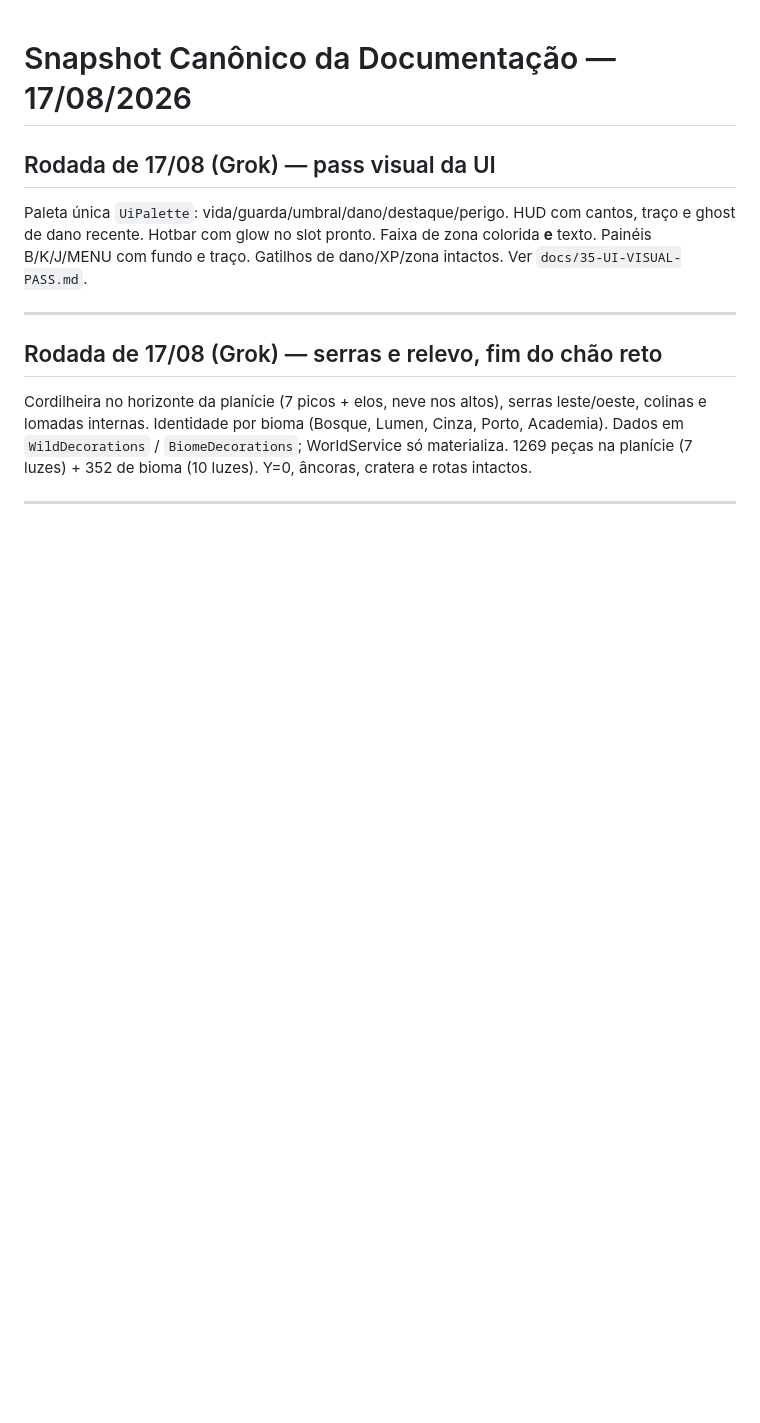
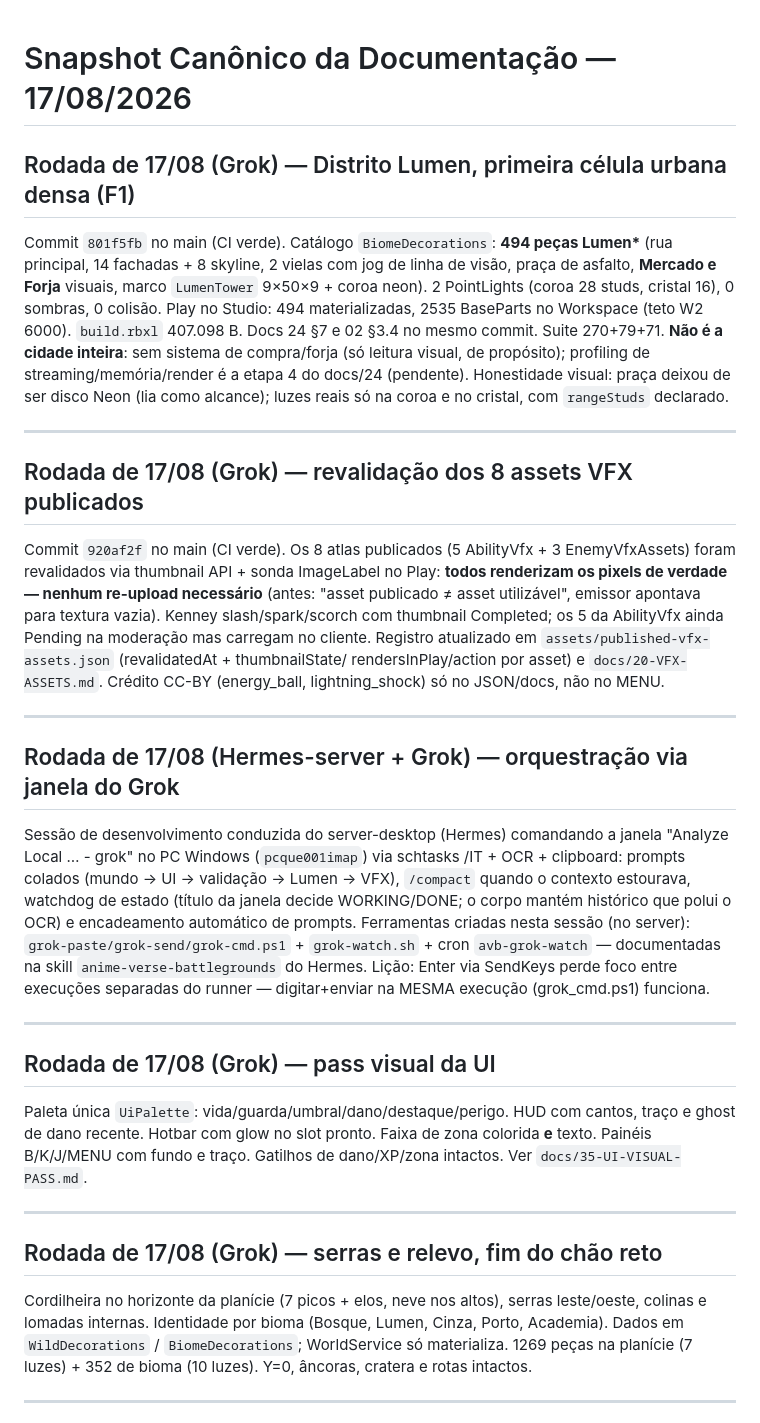
Before and after one commit to alvaro209890/anime-verse-battlegrounds, a Markdown page: docs/23-DOCUMENTATION-SNAPSHOT.md, the part around the change. GitHub-like rendering; blank space fills up the shorter version.

Commit message:
docs: snapshot 17/08 — Distrito Lumen, revalidação dos VFX e orquestração da sessão

```diff
--- a/docs/23-DOCUMENTATION-SNAPSHOT.md
+++ b/docs/23-DOCUMENTATION-SNAPSHOT.md
@@ -1,4 +1,49 @@
 # Snapshot Canônico da Documentação — 17/08/2026
+
+## Rodada de 17/08 (Grok) — Distrito Lumen, primeira célula urbana densa (F1)
+
+Commit `801f5fb` no main (CI verde). Catálogo `BiomeDecorations`: **494 peças
+Lumen\*** (rua principal, 14 fachadas + 8 skyline, 2 vielas com jog de linha de
+visão, praça de asfalto, **Mercado e Forja** visuais, marco `LumenTower`
+9×50×9 + coroa neon). 2 PointLights (coroa 28 studs, cristal 16), 0 sombras,
+0 colisão. Play no Studio: 494 materializadas, 2535 BaseParts no Workspace
+(teto W2 6000). `build.rbxl` 407.098 B. Docs 24 §7 e 02 §3.4 no mesmo commit.
+Suite 270+79+71. **Não é a cidade inteira**: sem sistema de compra/forja
+(só leitura visual, de propósito); profiling de streaming/memória/render é a
+etapa 4 do docs/24 (pendente). Honestidade visual: praça deixou de ser disco
+Neon (lia como alcance); luzes reais só na coroa e no cristal, com
+`rangeStuds` declarado.
+
+---
+
+## Rodada de 17/08 (Grok) — revalidação dos 8 assets VFX publicados
+
+Commit `920af2f` no main (CI verde). Os 8 atlas publicados (5 AbilityVfx +
+3 EnemyVfxAssets) foram revalidados via thumbnail API + sonda ImageLabel no
+Play: **todos renderizam os pixels de verdade — nenhum re-upload necessário**
+(antes: "asset publicado ≠ asset utilizável", emissor apontava para textura
+vazia). Kenney slash/spark/scorch com thumbnail Completed; os 5 da AbilityVfx
+ainda Pending na moderação mas carregam no cliente. Registro atualizado em
+`assets/published-vfx-assets.json` (revalidatedAt + thumbnailState/
+rendersInPlay/action por asset) e `docs/20-VFX-ASSETS.md`. Crédito CC-BY
+(energy_ball, lightning_shock) só no JSON/docs, não no MENU.
+
+---
+
+## Rodada de 17/08 (Hermes-server + Grok) — orquestração via janela do Grok
+
+Sessão de desenvolvimento conduzida do server-desktop (Hermes) comandando a
+janela "Analyze Local … - grok" no PC Windows (`pcque001imap`) via
+schtasks /IT + OCR + clipboard: prompts colados (mundo → UI → validação →
+Lumen → VFX), `/compact` quando o contexto estourava, watchdog de estado
+(título da janela decide WORKING/DONE; o corpo mantém histórico que polui o
+OCR) e encadeamento automático de prompts. Ferramentas criadas nesta sessão
+(no server): `grok-paste/grok-send/grok-cmd.ps1` + `grok-watch.sh` + cron
+`avb-grok-watch` — documentadas na skill `anime-verse-battlegrounds` do
+Hermes. Lição: Enter via SendKeys perde foco entre execuções separadas do
+runner — digitar+enviar na MESMA execução (grok_cmd.ps1) funciona.
+
+---
 
 ## Rodada de 17/08 (Grok) — pass visual da UI
 
```
